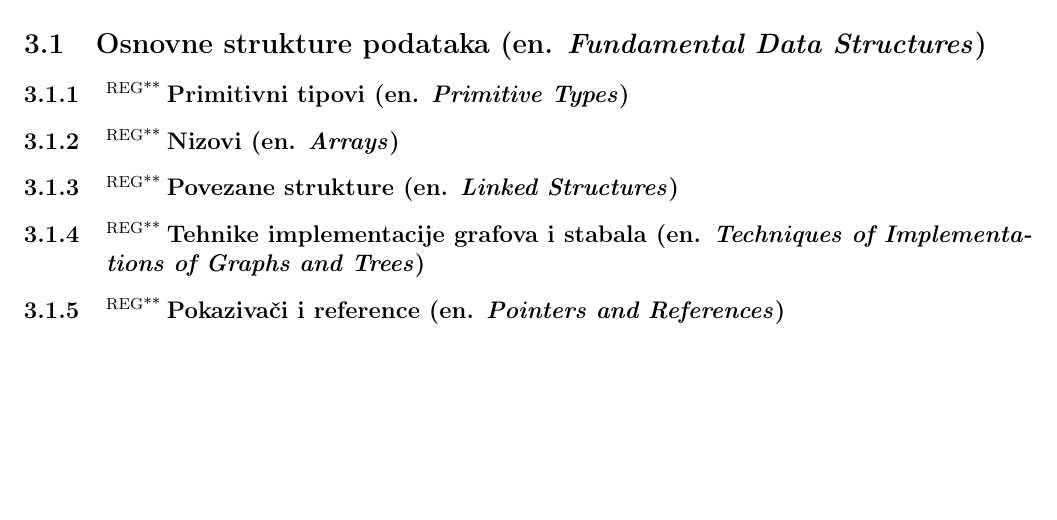
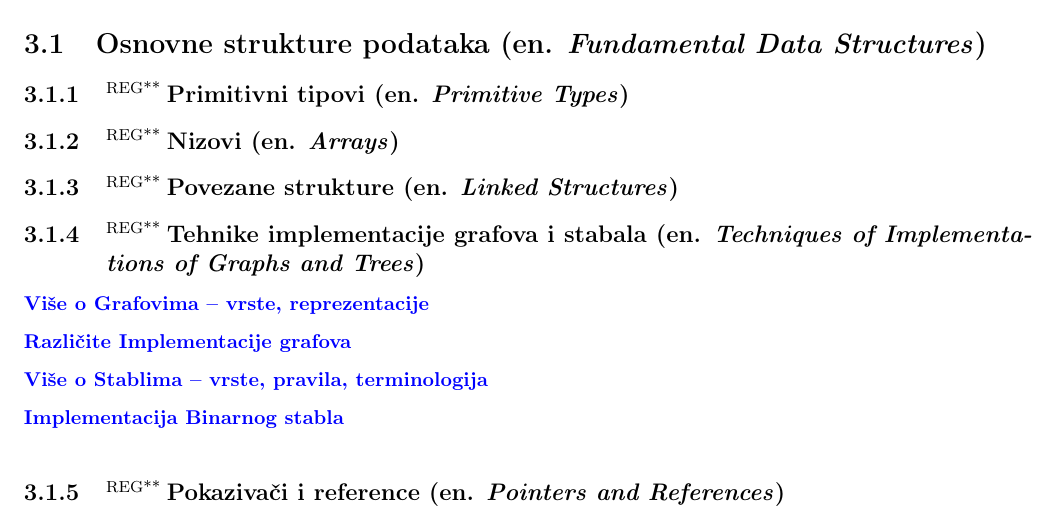
Before and after one commit to zenwor/silabus, a LaTeX document (main.tex, which reads rn_algoritmi/osnovne_strukture_podataka/tehnike_implementacije_grafova_i_stabla.tex): part of page 14 of 41, cut so that both start at the same text, the shorter picture padded with empty space. Compiled offline with pdfLaTeX.

Commit message:
feat: ✨ Add Implementations of Graphs and Trees resources

```diff
--- a/rn_algoritmi/osnovne_strukture_podataka/tehnike_implementacije_grafova_i_stabla.tex
+++ b/rn_algoritmi/osnovne_strukture_podataka/tehnike_implementacije_grafova_i_stabla.tex
@@ -1 +1,9 @@
 \sssection{\regg Tehnike implementacije grafova i stabala (en. \textit{Techniques of Implementations of Graphs and Trees})}
+
+\link{Više o Grafovima -- vrste, reprezentacije}{}{https://www.w3schools.com/dsa/dsa_theory_graphs.php}
+
+\link{Različite Implementacije grafova}{}{https://takeuforward.org/graph/graph-representation-in-c/}
+
+\link{Više o Stablima -- vrste, pravila, terminologija}{}{https://www.w3schools.com/dsa/dsa_theory_trees.php}
+
+\link{Implementacija Binarnog stabla}{}{https://takeuforward.org/binary-tree/binary-tree-representation-in-c/}
```
